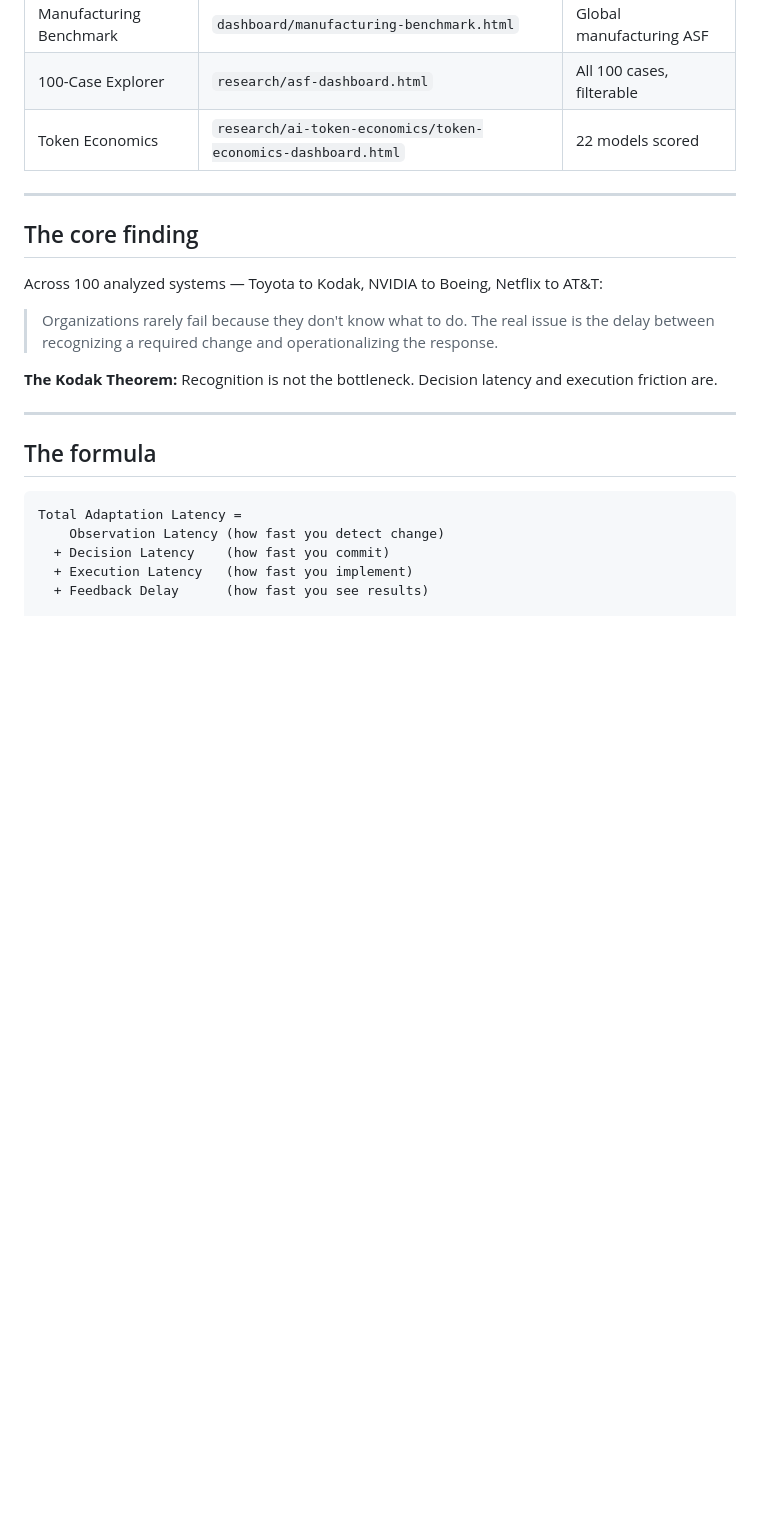
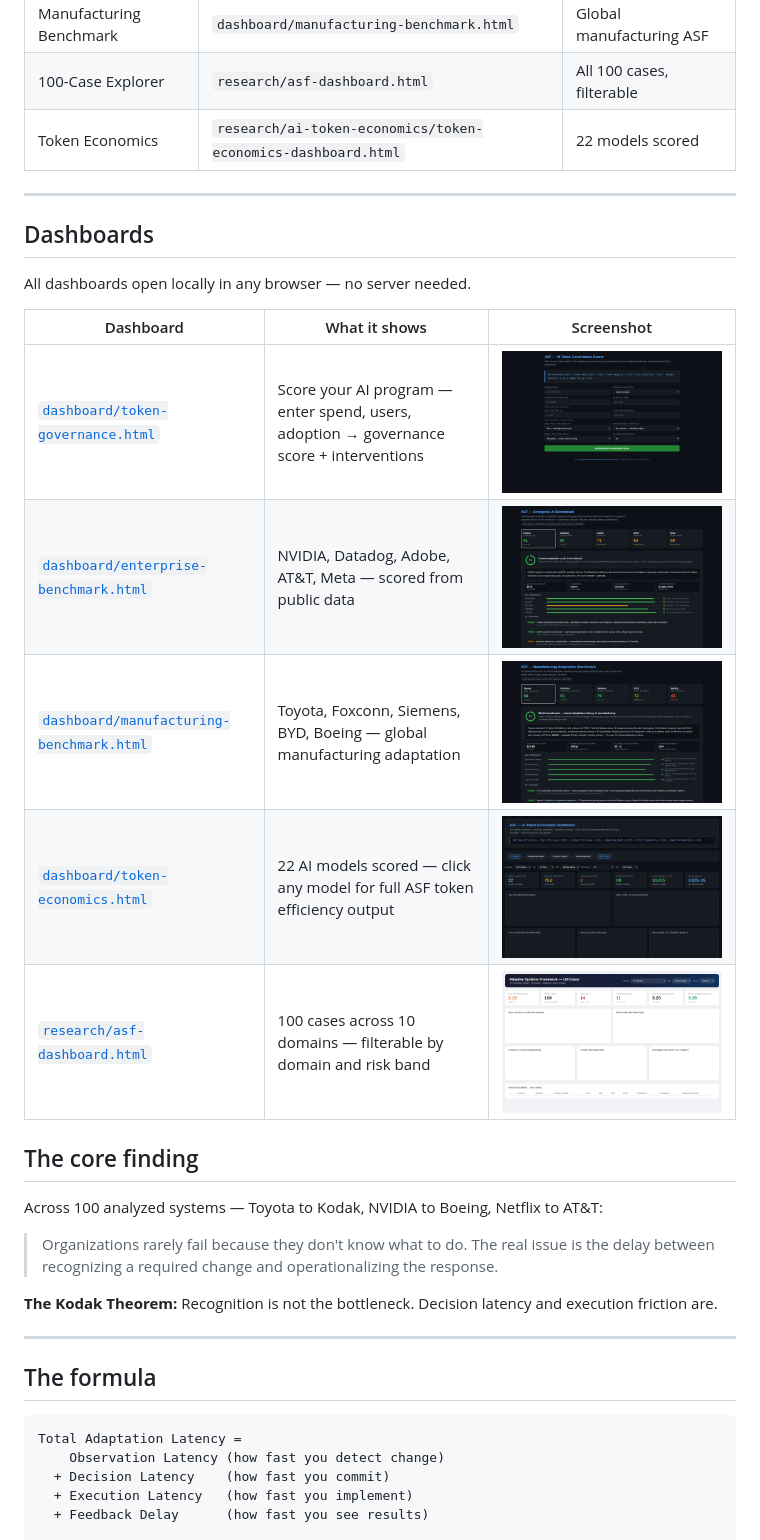
Before and after one commit to hdannabo/adaptive-systems-framework, a Markdown page: README.md, the part around the change. Rendered like a GitHub page; blank space fills up the shorter version.

Commit message:
docs: add dashboards section with screenshots to README

```diff
--- a/README.md
+++ b/README.md
@@ -51,6 +51,18 @@ All dashboards are standalone HTML — open directly in any browser. No server n
 | Token Economics | `research/ai-token-economics/token-economics-dashboard.html` | 22 models scored |
 
 ---
+
+## Dashboards
+
+All dashboards open locally in any browser — no server needed.
+
+| Dashboard | What it shows | Screenshot |
+|---|---|---|
+| [`dashboard/token-governance.html`](dashboard/token-governance.html) | Score your AI program — enter spend, users, adoption → governance score + interventions | ![](screenshots/06-token-governance-scorer.png) |
+| [`dashboard/enterprise-benchmark.html`](dashboard/enterprise-benchmark.html) | NVIDIA, Datadog, Adobe, AT&T, Meta — scored from public data | ![](screenshots/07-enterprise-nvidia.png) |
+| [`dashboard/manufacturing-benchmark.html`](dashboard/manufacturing-benchmark.html) | Toyota, Foxconn, Siemens, BYD, Boeing — global manufacturing adaptation | ![](screenshots/04-manufacturing-toyota.png) |
+| [`dashboard/token-economics.html`](dashboard/token-economics.html) | 22 AI models scored — click any model for full ASF token efficiency output | ![](screenshots/09-token-economics-full.png) |
+| [`research/asf-dashboard.html`](research/asf-dashboard.html) | 100 cases across 10 domains — filterable by domain and risk band | ![](screenshots/02-100cases-dashboard.png) |
 
 ## The core finding
 
```
